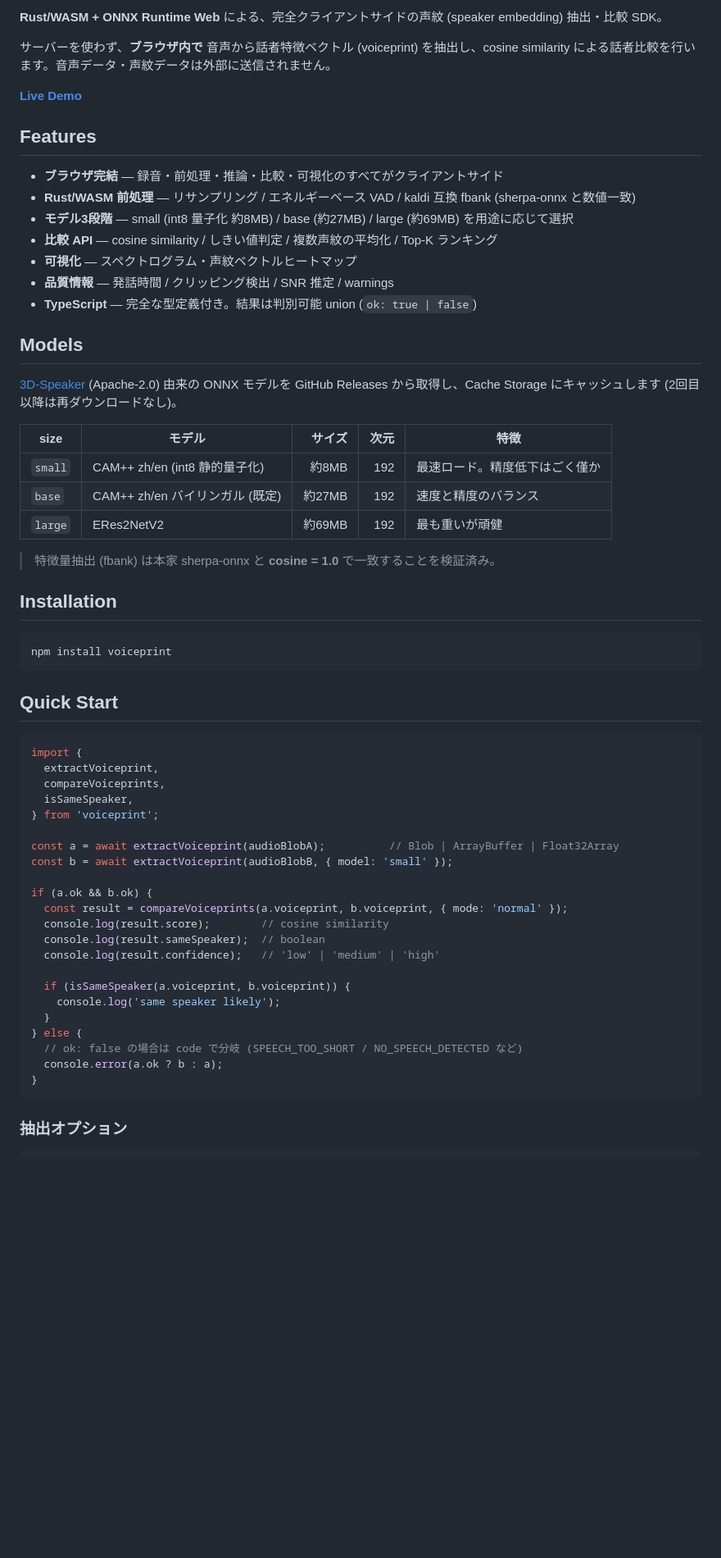
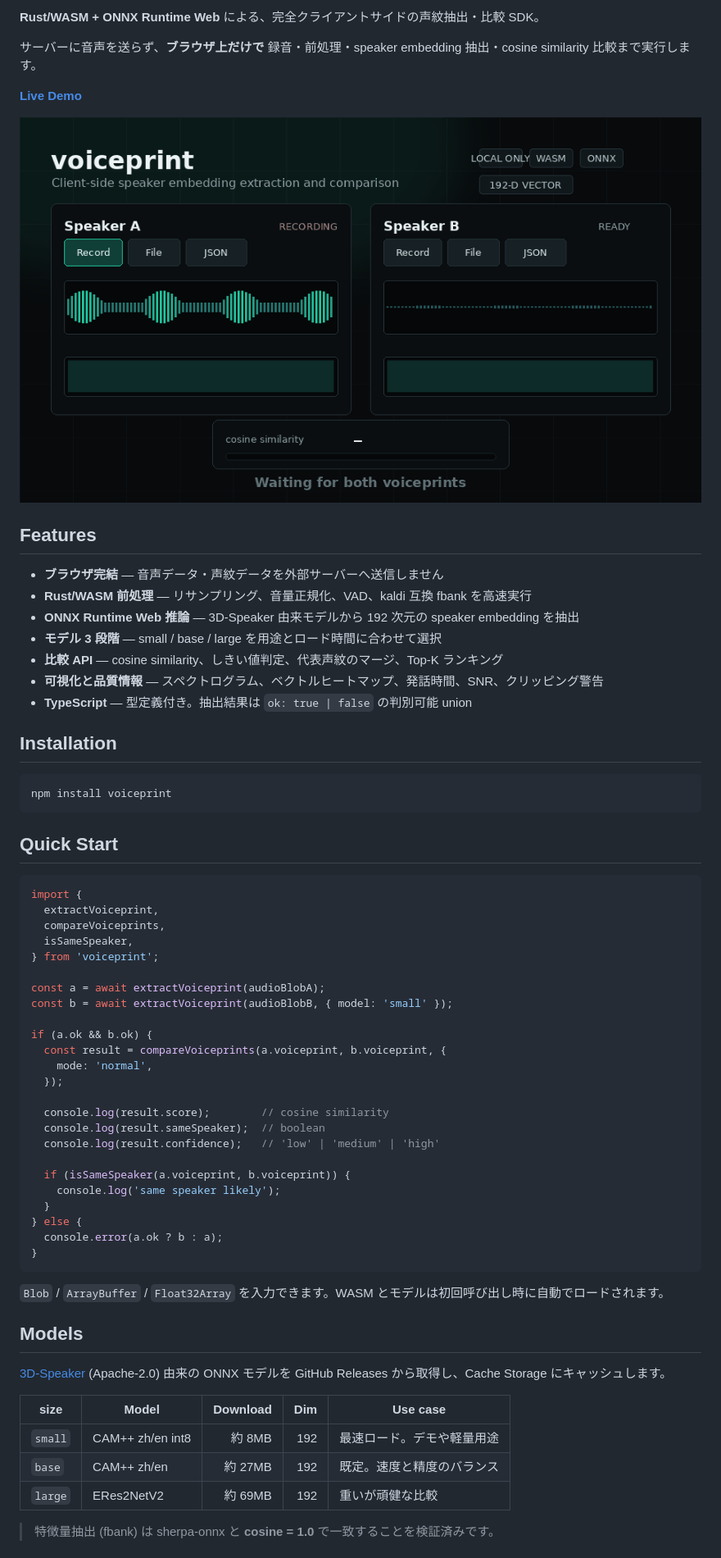
Before and after one commit to NAOHIDEOTA/voiceprint, a Markdown page: README.md, the part around the change printed below. Shown: that part at 82% size. Drawn GitHub-style; pictures changed too: docs/assets/demo.gif (added); blank space fills up the shorter version.

````diff
--- a/README.md
+++ b/README.md
@@ -4,31 +6,21 @@
 
-**Rust/WASM + ONNX Runtime Web** による、完全クライアントサイドの声紋 (speaker embedding) 抽出・比較 SDK。
+**Rust/WASM + ONNX Runtime Web** による、完全クライアントサイドの声紋抽出・比較 SDK。
 
-サーバーを使わず、**ブラウザ内で** 音声から話者特徴ベクトル (voiceprint) を抽出し、cosine similarity による話者比較を行います。音声データ・声紋データは外部に送信されません。
+サーバーに音声を送らず、**ブラウザ上だけで** 録音・前処理・speaker embedding 抽出・cosine similarity 比較まで実行します。
 
 **[Live Demo](https://naohideota.github.io/voiceprint/docs/)**
 
+![Demo](docs/assets/demo.gif)
+
 ## Features
 
-- **ブラウザ完結** — 録音・前処理・推論・比較・可視化のすべてがクライアントサイド
-- **Rust/WASM 前処理** — リサンプリング / エネルギーベース VAD / kaldi 互換 fbank (sherpa-onnx と数値一致)
-- **モデル3段階** — small (int8 量子化 約8MB) / base (約27MB) / large (約69MB) を用途に応じて選択
-- **比較 API** — cosine similarity / しきい値判定 / 複数声紋の平均化 / Top-K ランキング
-- **可視化** — スペクトログラム・声紋ベクトルヒートマップ
-- **品質情報** — 発話時間 / クリッピング検出 / SNR 推定 / warnings
-- **TypeScript** — 完全な型定義付き。結果は判別可能 union (`ok: true | false`)
-
-## Models
-
-[3D-Speaker](https://github.com/modelscope/3D-Speaker) (Apache-2.0) 由来の ONNX モデルを GitHub Releases から取得し、Cache Storage にキャッシュします (2回目以降は再ダウンロードなし)。
-
-| size | モデル | サイズ | 次元 | 特徴 |
-|---|---|---:|---:|---|
-| `small` | CAM++ zh/en (int8 静的量子化) | 約8MB | 192 | 最速ロード。精度低下はごく僅か |
-| `base` | CAM++ zh/en バイリンガル (既定) | 約27MB | 192 | 速度と精度のバランス |
-| `large` | ERes2NetV2 | 約69MB | 192 | 最も重いが頑健 |
-
-> 特徴量抽出 (fbank) は本家 sherpa-onnx と **cosine = 1.0** で一致することを検証済み。
+- **ブラウザ完結** — 音声データ・声紋データを外部サーバーへ送信しません
+- **Rust/WASM 前処理** — リサンプリング、音量正規化、VAD、kaldi 互換 fbank を高速実行
+- **ONNX Runtime Web 推論** — 3D-Speaker 由来モデルから 192 次元の speaker embedding を抽出
+- **モデル 3 段階** — small / base / large を用途とロード時間に合わせて選択
+- **比較 API** — cosine similarity、しきい値判定、代表声紋のマージ、Top-K ランキング
+- **可視化と品質情報** — スペクトログラム、ベクトルヒートマップ、発話時間、SNR、クリッピング警告
+- **TypeScript** — 型定義付き。抽出結果は `ok: true | false` の判別可能 union
 
 ## Installation
 
@@ -45,11 +37,14 @@ import {
   isSameSpeaker,
 } from 'voiceprint';
 
-const a = await extractVoiceprint(audioBlobA);          // Blob | ArrayBuffer | Float32Array
+const a = await extractVoiceprint(audioBlobA);
 const b = await extractVoiceprint(audioBlobB, { model: 'small' });
 
 if (a.ok && b.ok) {
-  const result = compareVoiceprints(a.voiceprint, b.voiceprint, { mode: 'normal' });
+  const result = compareVoiceprints(a.voiceprint, b.voiceprint, {
+    mode: 'normal',
+  });
+
   console.log(result.score);        // cosine similarity
   console.log(result.sameSpeaker);  // boolean
   console.log(result.confidence);   // 'low' | 'medium' | 'high'
@@ -58,9 +53,21 @@ if (a.ok && b.ok) {
     console.log('same speaker likely');
   }
 } else {
-  // ok: false の場合は code で分岐 (SPEECH_TOO_SHORT / NO_SPEECH_DETECTED など)
   console.error(a.ok ? b : a);
 }
 ```
 
-### 抽出オプション
+`Blob` / `ArrayBuffer` / `Float32Array` を入力できます。WASM とモデルは初回呼び出し時に自動でロードされます。
+
+## Models
+
+[3D-Speaker](https://github.com/modelscope/3D-Speaker) (Apache-2.0) 由来の ONNX モデルを GitHub Releases から取得し、Cache Storage にキャッシュします。
+
+| size | Model | Download | Dim | Use case |
+|---|---|---:|---:|---|
+| `small` | CAM++ zh/en int8 | 約 8MB | 192 | 最速ロード。デモや軽量用途 |
+| `base` | CAM++ zh/en | 約 27MB | 192 | 既定。速度と精度のバランス |
+| `large` | ERes2NetV2 | 約 69MB | 192 | 重いが頑健な比較 |
+
+> 特徴量抽出 (fbank) は sherpa-onnx と **cosine = 1.0** で一致することを検証済みです。
+
````
Also changed, not shown: other parts of README.md (+71 -35 lines).
